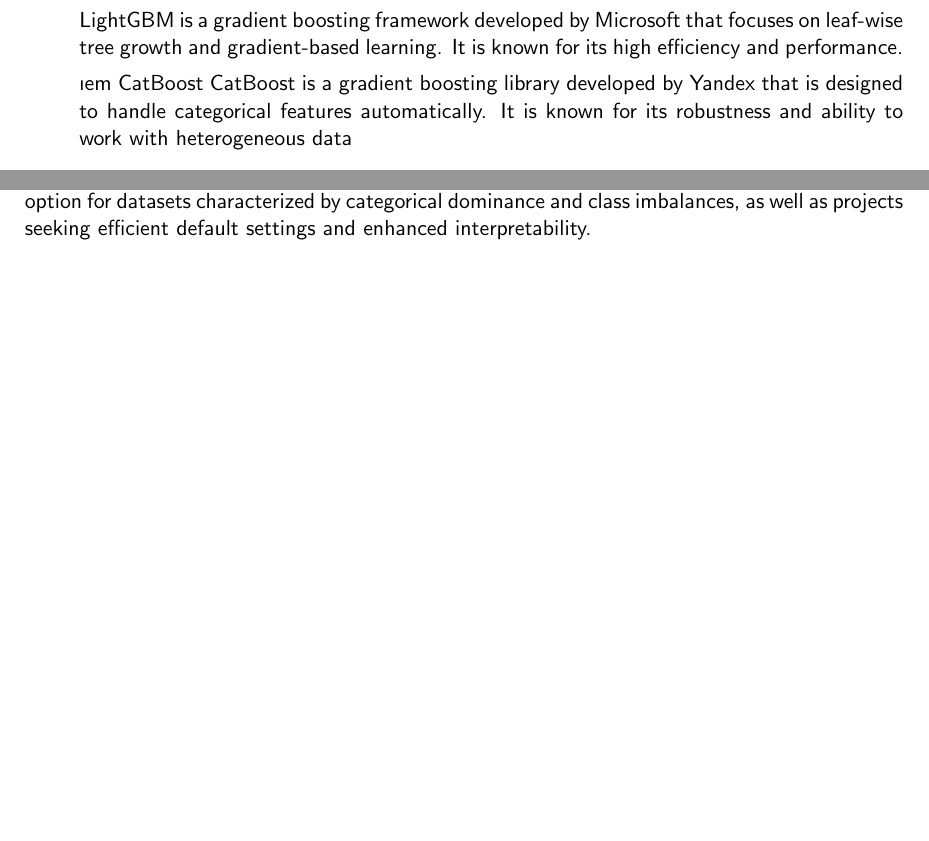
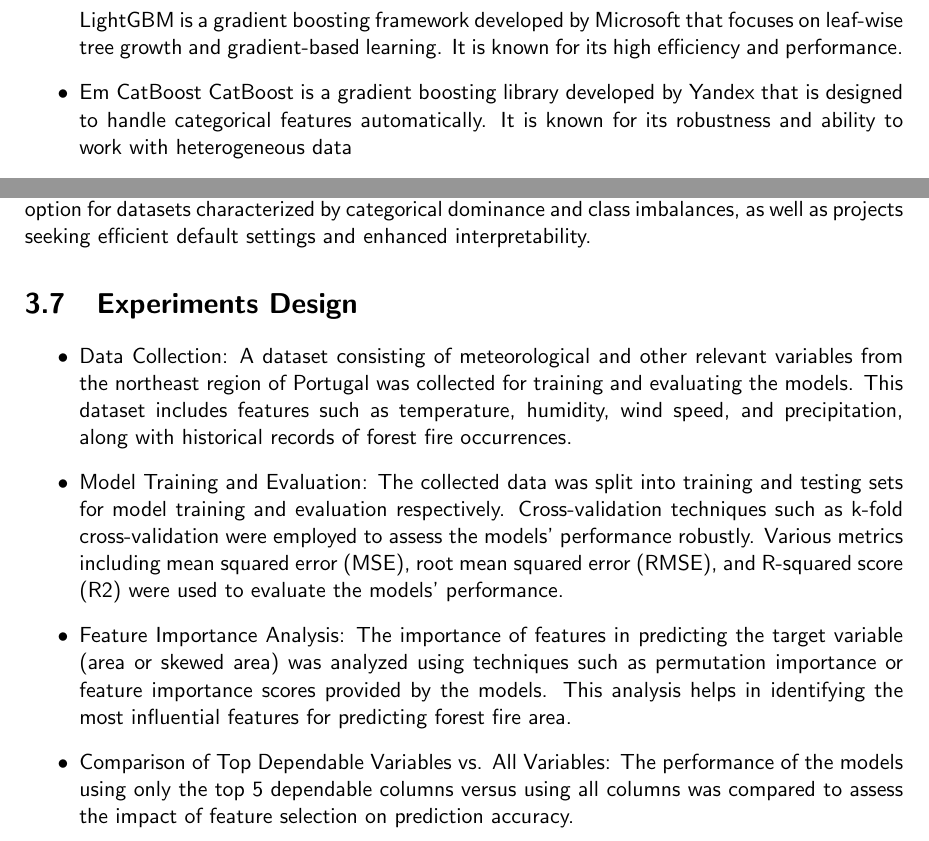
Before and after one commit to csci595-research-lit-spring-2024/595-class-project-spring-2024-Mounikam333, a LaTeX thesis (reports/main_cs_tamuc_report.tex, which reads reports/chapters/methodology.tex): two parts of pages 15 and 21 of 30, joined at a grey line, cut so that both start at the same text, the shorter picture padded with empty space. Compiled offline with pdfLaTeX.

Commit message:
Methodology:Added Experiments design content

```diff
--- a/reports/chapters/methodology.tex
+++ b/reports/chapters/methodology.tex
@@ -35,7 +35,7 @@
 
 LightGBM is a gradient boosting framework developed by Microsoft that focuses on leaf-wise tree growth and gradient-based learning. It is known for its high efficiency and performance.
 
-\i em CatBoost
+\item Em CatBoost
 CatBoost is a gradient boosting library developed by Yandex that is designed to handle categorical features automatically. It is known for its robustness and ability to work with heterogeneous data
 \end{itemize}
 
@@ -149,3 +149,20 @@
 
 CatBoost, tailored for categorical features and imbalanced data, emerged as the preferred option for datasets characterized by categorical dominance and class imbalances, as well as projects seeking
 efficient default settings and enhanced interpretability.
+
+\section {Experiments Design}
+\begin{itemize}
+\item Data Collection:
+A dataset consisting of meteorological and other relevant variables from the northeast region of Portugal was collected for training and evaluating the models. This dataset includes features such as
+temperature, humidity, wind speed, and precipitation, along with historical records of forest fire occurrences.
+
+\item Model Training and Evaluation:
+The collected data was split into training and testing sets for model training and evaluation respectively. Cross-validation techniques such as k-fold cross-validation were employed to assess
+the models' performance robustly. Various metrics including mean squared error (MSE), root mean squared error (RMSE), and R-squared score (R2) were used to evaluate the models' performance.
+
+\item Feature Importance Analysis:
+The importance of features in predicting the target variable (area or skewed area) was analyzed using techniques such as permutation importance or feature importance scores provided by the models. This analysis helps in identifying the most influential features for predicting forest fire area.
+
+\item Comparison of Top Dependable Variables vs. All Variables:
+The performance of the models using only the top 5 dependable columns versus using all columns was compared to assess the impact of feature selection on prediction accuracy.
+\end{itemize}
```
Also changed, not shown: reports/595_Malka_Advancements_in_Forest_Fire_Prediction__Integrating_Artificial_Intelligence_and_Statistical_Inference.pdf.
